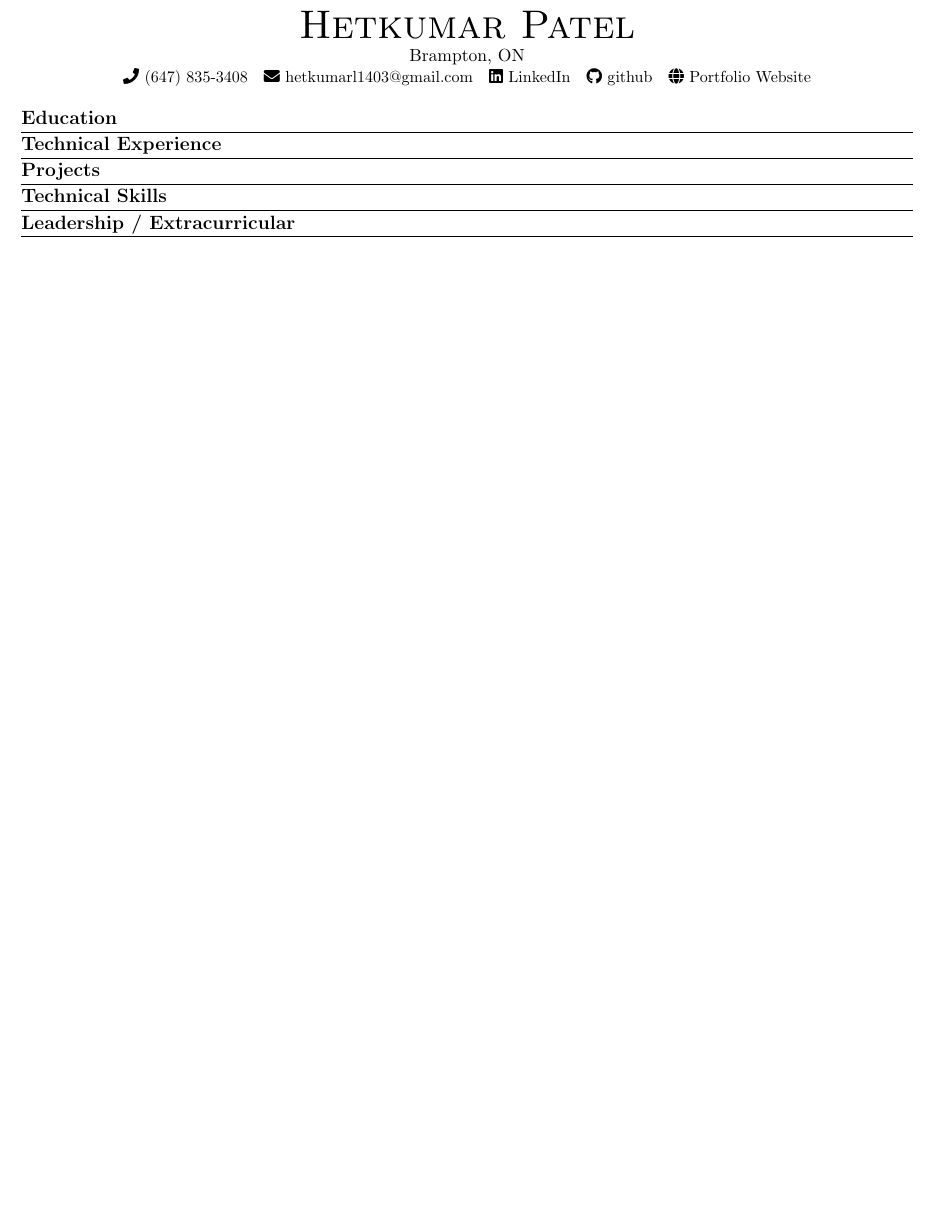
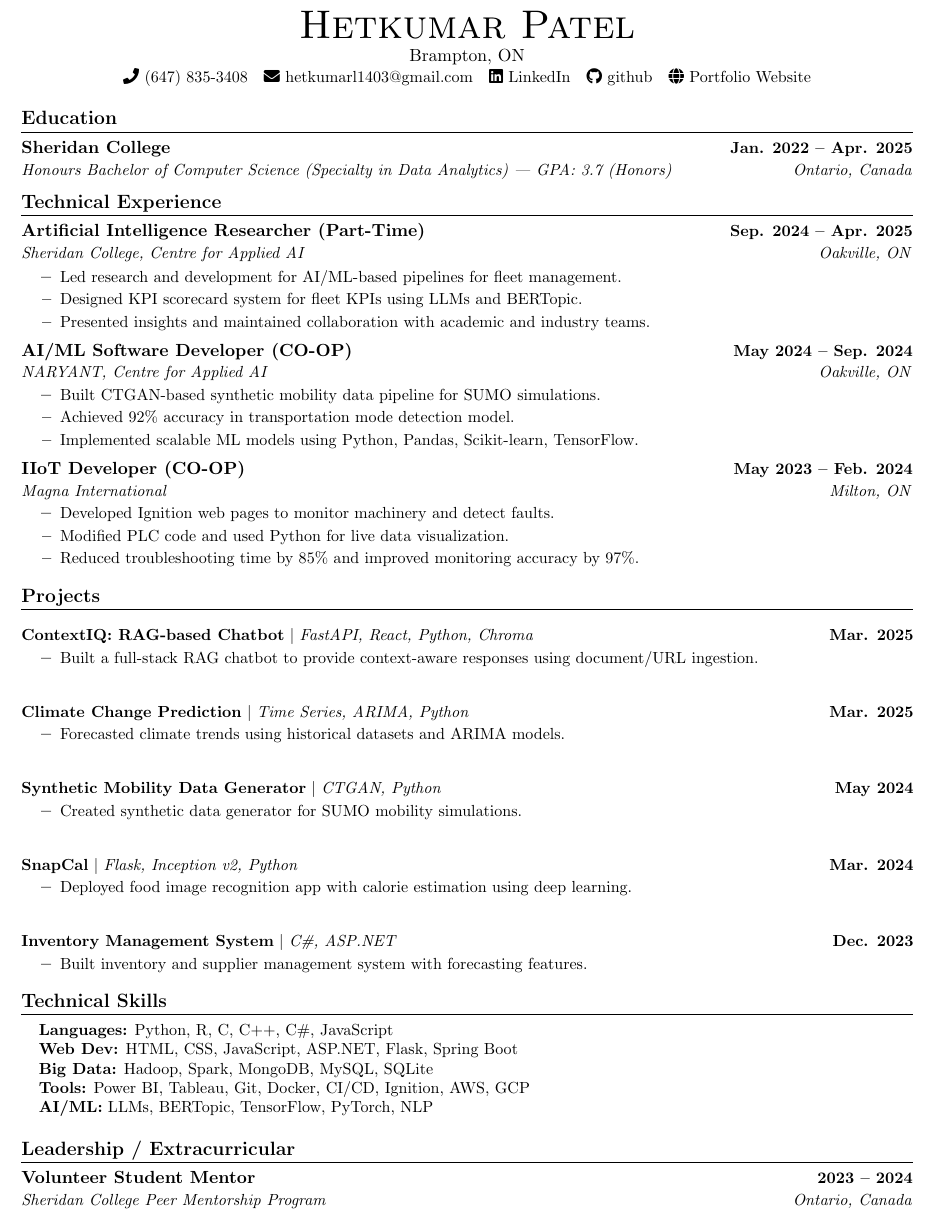
Before and after one commit to het0814/Resume, a LaTeX CV (Resume.tex): part of the page, cut so that both start at the same text, the shorter picture padded with empty space. Compiled offline with pdfLaTeX.

Commit message:
Filled info in all sections

```diff
--- a/Resume.tex
+++ b/Resume.tex
@@ -68,9 +68,91 @@
 \end{center}
 
 \section{Education}
+  \resumeSubHeadingListStart
+    \resumeSubheading
+      {Sheridan College}{Jan. 2022 -- Apr. 2025}
+      {Honours Bachelor of Computer Science (Specialty in Data Analytics) | GPA: 3.7 (Honors)}{Ontario, Canada}
+  \resumeSubHeadingListEnd
+
 \section{Technical Experience}
+  \resumeSubHeadingListStart
+    \resumeSubheading
+      {Artificial Intelligence Researcher (Part-Time)}{Sep. 2024 -- Apr. 2025}
+      {Sheridan College, Centre for Applied AI}{Oakville, ON}
+      \resumeItemListStart
+        \resumeItem{Led research and development for AI/ML-based pipelines for fleet management.}
+        \resumeItem{Designed KPI scorecard system for fleet KPIs using LLMs and BERTopic.}
+        \resumeItem{Presented insights and maintained collaboration with academic and industry teams.}
+      \resumeItemListEnd
+
+    \resumeSubheading
+      {AI/ML Software Developer (CO-OP)}{May 2024 -- Sep. 2024}
+      {NARYANT, Centre for Applied AI}{Oakville, ON}
+      \resumeItemListStart
+        \resumeItem{Built CTGAN-based synthetic mobility data pipeline for SUMO simulations.}
+        \resumeItem{Achieved 92\% accuracy in transportation mode detection model.}
+        \resumeItem{Implemented scalable ML models using Python, Pandas, Scikit-learn, TensorFlow.}
+      \resumeItemListEnd
+
+    \resumeSubheading
+      {IIoT Developer (CO-OP)}{May 2023 -- Feb. 2024}
+      {Magna International}{Milton, ON}
+      \resumeItemListStart
+        \resumeItem{Developed Ignition web pages to monitor machinery and detect faults.}
+        \resumeItem{Modified PLC code and used Python for live data visualization.}
+        \resumeItem{Reduced troubleshooting time by 85\% and improved monitoring accuracy by 97\%.}
+      \resumeItemListEnd
+  \resumeSubHeadingListEnd
+
 \section{Projects}
+  \resumeSubHeadingListStart
+    \resumeProjectHeading
+      {\textbf{ContextIQ: RAG-based Chatbot} $|$ \emph{FastAPI, React, Python, Chroma}}{Mar. 2025}
+      \resumeItemListStart
+        \resumeItem{Built a full-stack RAG chatbot to provide context-aware responses using document/URL ingestion.}
+      \resumeItemListEnd
+
+    \resumeProjectHeading
+      {\textbf{Climate Change Prediction} $|$ \emph{Time Series, ARIMA, Python}}{Mar. 2025}
+      \resumeItemListStart
+        \resumeItem{Forecasted climate trends using historical datasets and ARIMA models.}
+      \resumeItemListEnd
+
+    \resumeProjectHeading
+      {\textbf{Synthetic Mobility Data Generator} $|$ \emph{CTGAN, Python}}{May 2024}
+      \resumeItemListStart
+        \resumeItem{Created synthetic data generator for SUMO mobility simulations.}
+      \resumeItemListEnd
+
+    \resumeProjectHeading
+      {\textbf{SnapCal} $|$ \emph{Flask, Inception v2, Python}}{Mar. 2024}
+      \resumeItemListStart
+        \resumeItem{Deployed food image recognition app with calorie estimation using deep learning.}
+      \resumeItemListEnd
+
+    \resumeProjectHeading
+      {\textbf{Inventory Management System} $|$ \emph{C\#, ASP.NET}}{Dec. 2023}
+      \resumeItemListStart
+        \resumeItem{Built inventory and supplier management system with forecasting features.}
+      \resumeItemListEnd
+  \resumeSubHeadingListEnd
+
 \section{Technical Skills}
+ \begin{itemize}[leftmargin=0.15in, label={}]
+  \small{\item{
+   \textbf{Languages:} Python, R, C, C++, C\#, JavaScript \\
+   \textbf{Web Dev:} HTML, CSS, JavaScript, ASP.NET, Flask, Spring Boot \\
+   \textbf{Big Data:} Hadoop, Spark, MongoDB, MySQL, SQLite \\
+   \textbf{Tools:} Power BI, Tableau, Git, Docker, CI/CD, Ignition, AWS, GCP \\
+   \textbf{AI/ML:} LLMs, BERTopic, TensorFlow, PyTorch, NLP
+  }}
+ \end{itemize}
+
 \section{Leadership / Extracurricular}
+  \resumeSubHeadingListStart
+    \resumeSubheading
+      {Volunteer Student Mentor}{2023 -- 2024}
+      {Sheridan College Peer Mentorship Program}{Ontario, Canada}
+  \resumeSubHeadingListEnd
 
 \end{document}
```
